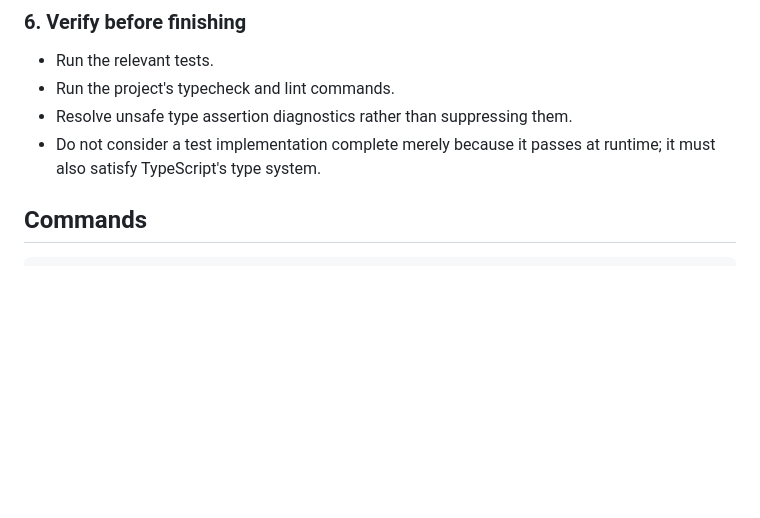
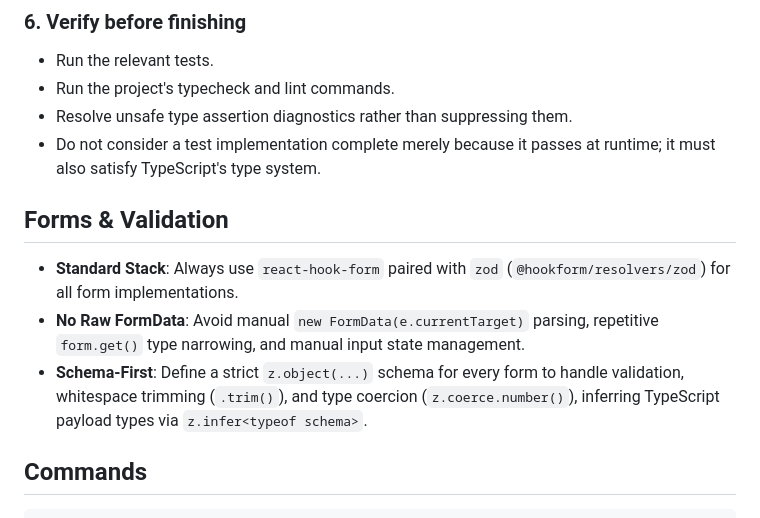
Before and after one commit to i701/maalu, a Markdown page: CLAUDE.md, the part around the change. Rendered like a GitHub page; blank space fills up the shorter version.

Commit message:
chore: update CLAUDE.md 🧹

```diff
--- a/CLAUDE.md
+++ b/CLAUDE.md
@@ -136,6 +136,11 @@ const makeTransaction = (
 - Run the project's typecheck and lint commands.
 - Resolve unsafe type assertion diagnostics rather than suppressing them.
 - Do not consider a test implementation complete merely because it passes at runtime; it must also satisfy TypeScript's type system.
+
+## Forms & Validation
+- **Standard Stack**: Always use `react-hook-form` paired with `zod` (`@hookform/resolvers/zod`) for all form implementations.
+- **No Raw FormData**: Avoid manual `new FormData(e.currentTarget)` parsing, repetitive `form.get()` type narrowing, and manual input state management.
+- **Schema-First**: Define a strict `z.object(...)` schema for every form to handle validation, whitespace trimming (`.trim()`), and type coercion (`z.coerce.number()`), inferring TypeScript payload types via `z.infer<typeof schema>`.
 
 ## Commands
 
```
